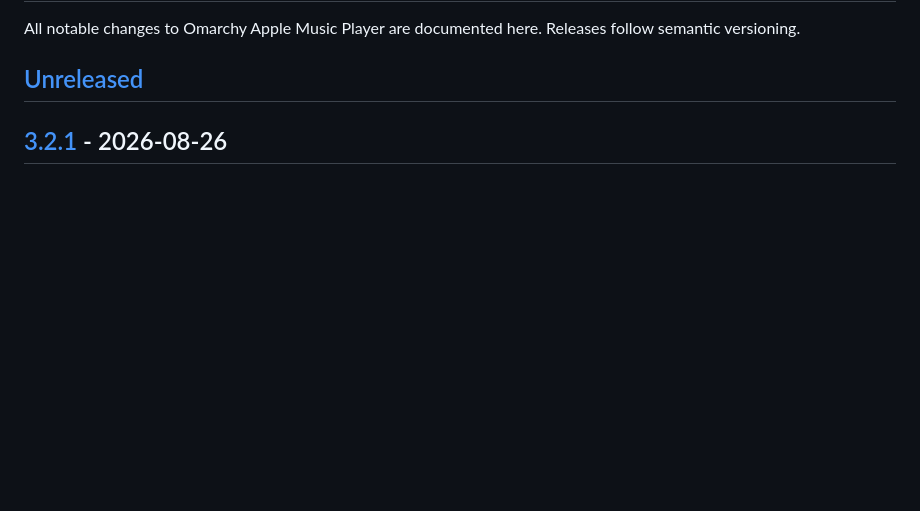
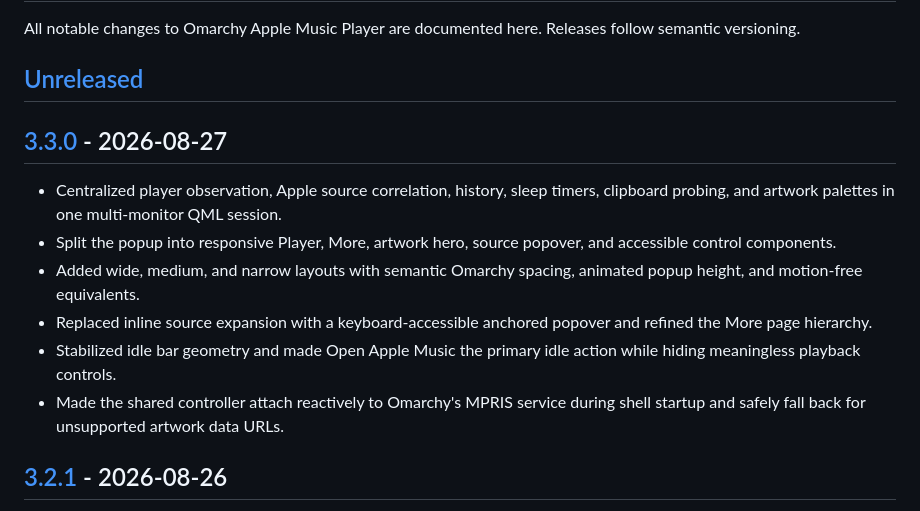
Before and after one commit to thebenwalther/omarchy-applemusicplayer, a Markdown page: CHANGELOG.md, the part around one of its changes. Drawn GitHub-style; blank space fills up the shorter version.

```diff
--- a/CHANGELOG.md
+++ b/CHANGELOG.md
@@ -3,6 +3,15 @@
 All notable changes to Omarchy Apple Music Player are documented here. Releases follow semantic versioning.
 
 ## [Unreleased]
+
+## [3.3.0] - 2026-08-27
+
+- Centralized player observation, Apple source correlation, history, sleep timers, clipboard probing, and artwork palettes in one multi-monitor QML session.
+- Split the popup into responsive Player, More, artwork hero, source popover, and accessible control components.
+- Added wide, medium, and narrow layouts with semantic Omarchy spacing, animated popup height, and motion-free equivalents.
+- Replaced inline source expansion with a keyboard-accessible anchored popover and refined the More page hierarchy.
+- Stabilized idle bar geometry and made Open Apple Music the primary idle action while hiding meaningless playback controls.
+- Made the shared controller attach reactively to Omarchy's MPRIS service during shell startup and safely fall back for unsupported artwork data URLs.
 
 ## [3.2.1] - 2026-08-26
 
```
Also changed, not shown: other parts of CHANGELOG.md (+2 -1 lines), README.md (+6 -2 lines), docs/options-preview.png, docs/player-preview.png, 14 other files.
